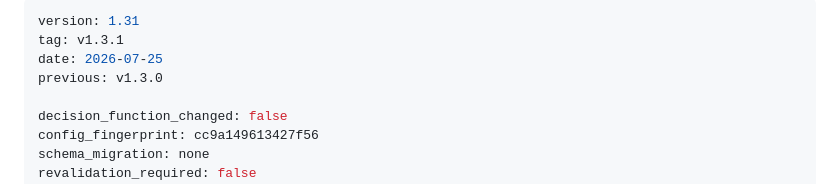
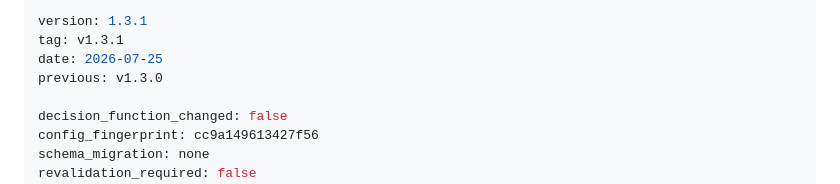
Before and after one commit to trinathgundavaram/trading_system, a Markdown page: docs/releases/v1.3.1.md, the part around the change. Rendered like a GitHub page.

```diff
--- a/docs/releases/v1.3.1.md
+++ b/docs/releases/v1.3.1.md
@@ -1,5 +1,5 @@
 ---
-version: 1.31
+version: 1.3.1
 tag: v1.3.1
 date: 2026-07-25
 previous: v1.3.0
```
Also changed, not shown: CHANGELOG.md (+1 -1 lines).
